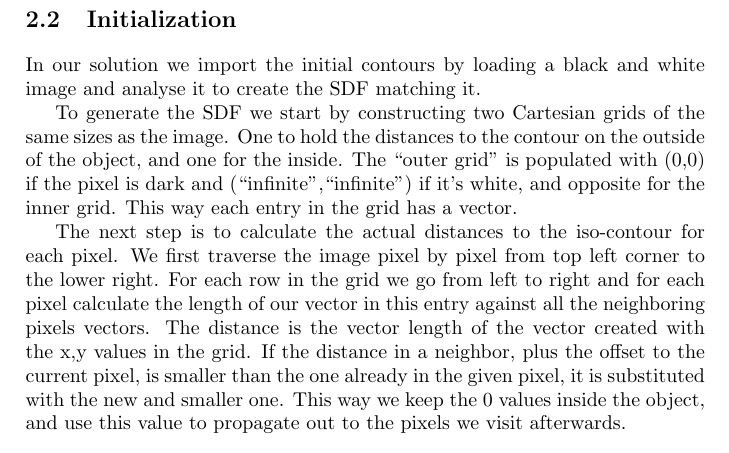
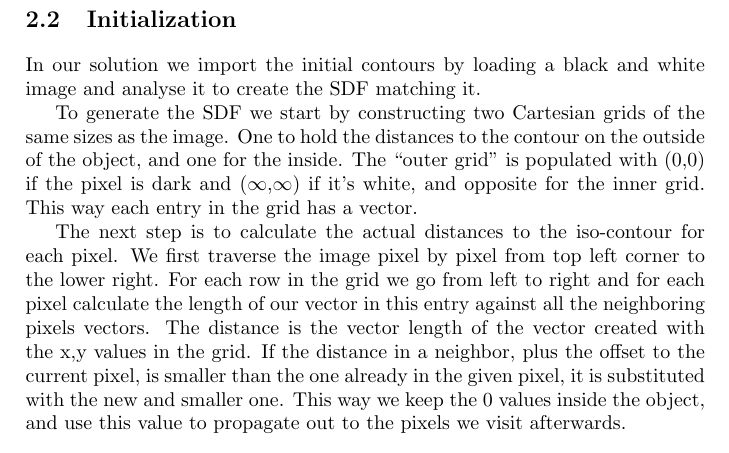
Before and after one commit to OpenEngineDK/projects-LSD, a LaTeX thesis (report/master.tex, which reads report/text/build_sdf.tex): part of page 8 of 39, cut so that both start at the same text. Compiled offline with pdfLaTeX.

Commit message:
now with infty!

```diff
--- a/report/text/build_sdf.tex
+++ b/report/text/build_sdf.tex
@@ -5,7 +5,7 @@ To generate the SDF we start by constructing two Cartesian grids of
 the same sizes as the image. One to hold the distances to the contour
 on the outside of the object, and one for the inside. The ``outer
 grid'' is populated with (0,0) if the pixel is dark and
-(``infinite'',``infinite'') if it's white, and opposite for the inner
+($\infty$,$\infty$) if it's white, and opposite for the inner
 grid. This way each entry in the grid has a vector.
 
 The next step is to calculate the actual distances to the iso-contour
```
